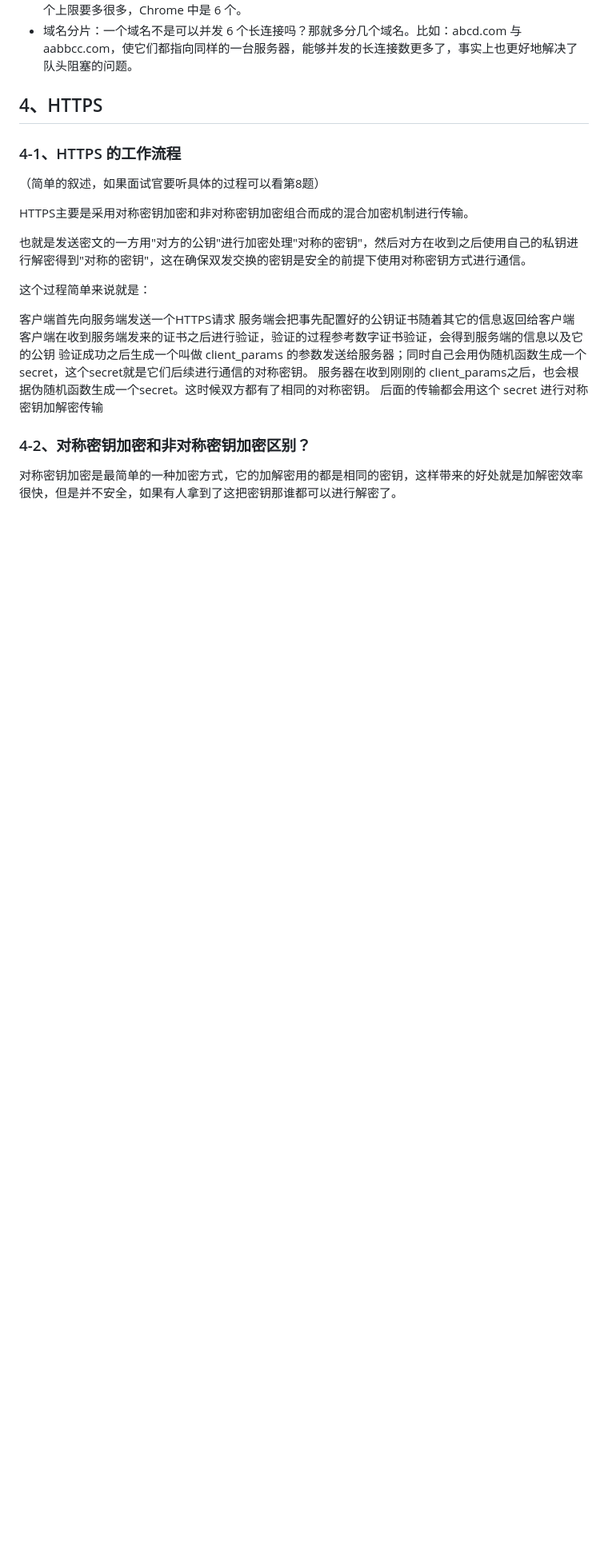
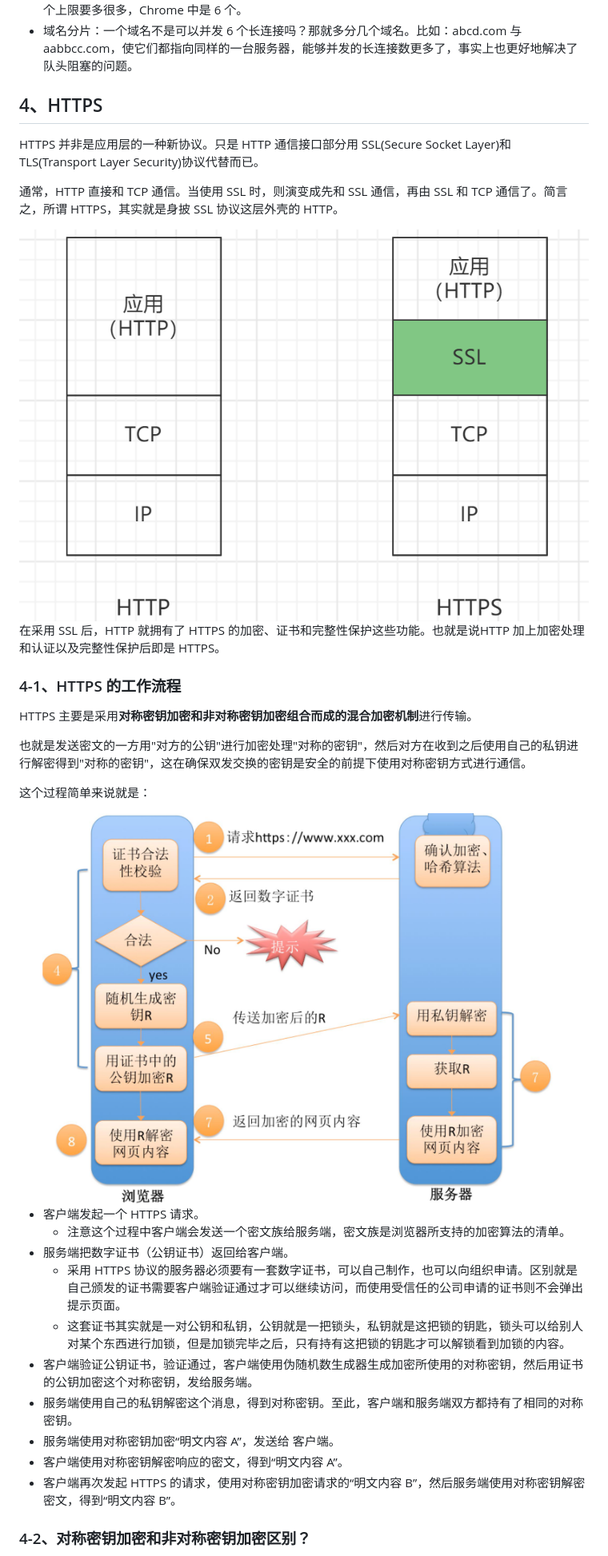
Before and after one commit to gweid/study, a Markdown page: http/readme.md, the part around the change printed below. Shown: that part at 80% size. Rendered like a GitHub page; pictures changed too: imgs/img33.png (added), imgs/img34.png (added); blank space fills up the shorter version.

Commit message:
网络基础：HTTPS

```diff
--- a/http/readme.md
+++ b/http/readme.md
@@ -603,28 +603,39 @@ HTTP/1.1 200 OK
 
 ## 4、HTTPS
 
+HTTPS 并非是应用层的一种新协议。只是 HTTP 通信接口部分用 SSL(Secure Socket Layer)和 TLS(Transport Layer Security)协议代替而已。
 
+通常，HTTP 直接和 TCP 通信。当使用 SSL 时，则演变成先和 SSL 通信，再由 SSL 和 TCP 通信了。简言之，所谓 HTTPS，其实就是身披 SSL 协议这层外壳的 HTTP。
+
+ <img src="../imgs/img33.png" style="zoom:50%;" />
+
+在采用 SSL 后，HTTP 就拥有了 HTTPS 的加密、证书和完整性保护这些功能。也就是说HTTP 加上加密处理和认证以及完整性保护后即是 HTTPS。
 
 
 
 ### 4-1、HTTPS 的工作流程
-（简单的叙述，如果面试官要听具体的过程可以看第8题）
-
-HTTPS主要是采用对称密钥加密和非对称密钥加密组合而成的混合加密机制进行传输。
+HTTPS 主要是采用**对称密钥加密和非对称密钥加密组合而成的混合加密机制**进行传输。
 
 也就是发送密文的一方用"对方的公钥"进行加密处理"对称的密钥"，然后对方在收到之后使用自己的私钥进行解密得到"对称的密钥"，这在确保双发交换的密钥是安全的前提下使用对称密钥方式进行通信。
 
+
+
 这个过程简单来说就是：
 
-客户端首先向服务端发送一个HTTPS请求
-服务端会把事先配置好的公钥证书随着其它的信息返回给客户端
-客户端在收到服务端发来的证书之后进行验证，验证的过程参考数字证书验证，会得到服务端的信息以及它的公钥
-验证成功之后生成一个叫做 client_params 的参数发送给服务器；同时自己会用伪随机函数生成一个 secret，这个secret就是它们后续进行通信的对称密钥。
-服务器在收到刚刚的 client_params之后，也会根据伪随机函数生成一个secret。这时候双方都有了相同的对称密钥。
-后面的传输都会用这个 secret 进行对称密钥加解密传输
+ <img src="../imgs/img34.png" style="zoom: 33%;" />
+
+-   客户端发起一个 HTTPS 请求。
+    - 注意这个过程中客户端会发送一个密文族给服务端，密文族是浏览器所支持的加密算法的清单。
+-   服务端把数字证书（公钥证书）返回给客户端。
+    - 采用 HTTPS 协议的服务器必须要有一套数字证书，可以自己制作，也可以向组织申请。区别就是自己颁发的证书需要客户端验证通过才可以继续访问，而使用受信任的公司申请的证书则不会弹出提示页面。
+    - 这套证书其实就是一对公钥和私钥，公钥就是一把锁头，私钥就是这把锁的钥匙，锁头可以给别人对某个东西进行加锁，但是加锁完毕之后，只有持有这把锁的钥匙才可以解锁看到加锁的内容。
+-   客户端验证公钥证书，验证通过，客户端使用伪随机数生成器生成加密所使用的对称密钥，然后用证书的公钥加密这个对称密钥，发给服务端。
+-   服务端使用自己的私钥解密这个消息，得到对称密钥。至此，客户端和服务端双方都持有了相同的对称密钥。
+-   服务端使用对称密钥加密“明文内容 A”，发送给 客户端。
+-   客户端使用对称密钥解密响应的密文，得到“明文内容 A”。
+-   客户端再次发起 HTTPS 的请求，使用对称密钥加密请求的“明文内容 B”，然后服务端使用对称密钥解密密文，得到“明文内容 B”。
 
 
 
 ### 4-2、对称密钥加密和非对称密钥加密区别？
-对称密钥加密是最简单的一种加密方式，它的加解密用的都是相同的密钥，这样带来的好处就是加解密效率很快，但是并不安全，如果有人拿到了这把密钥那谁都可以进行解密了。
 
```
Also changed, not shown: other parts of http/readme.md (+80 -71 lines), interview/readme.md (+1 -1 lines).
